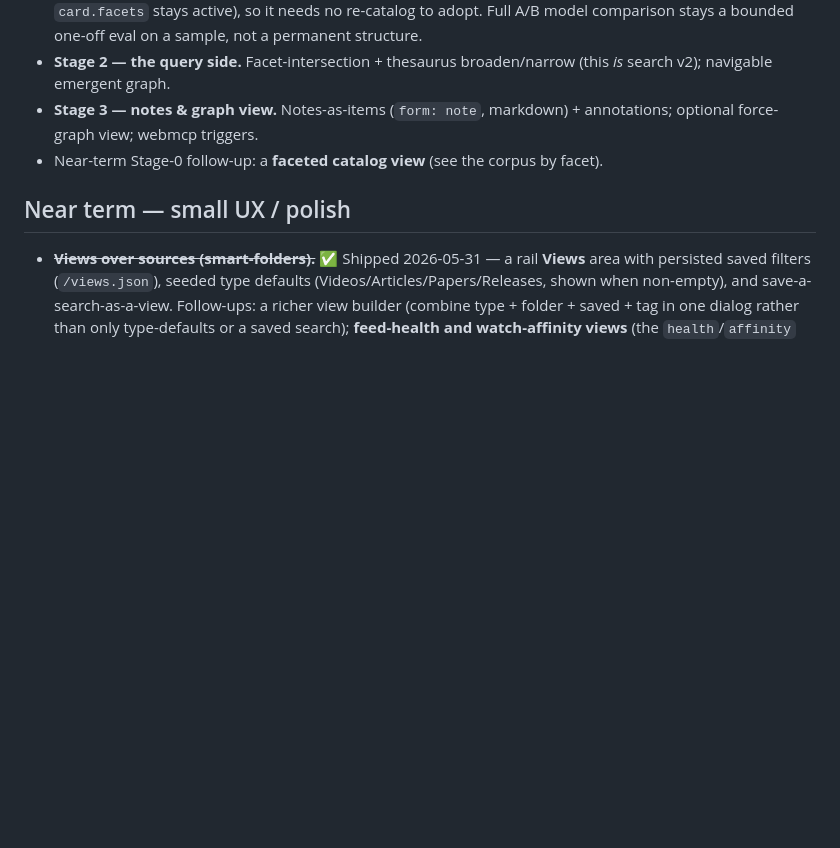
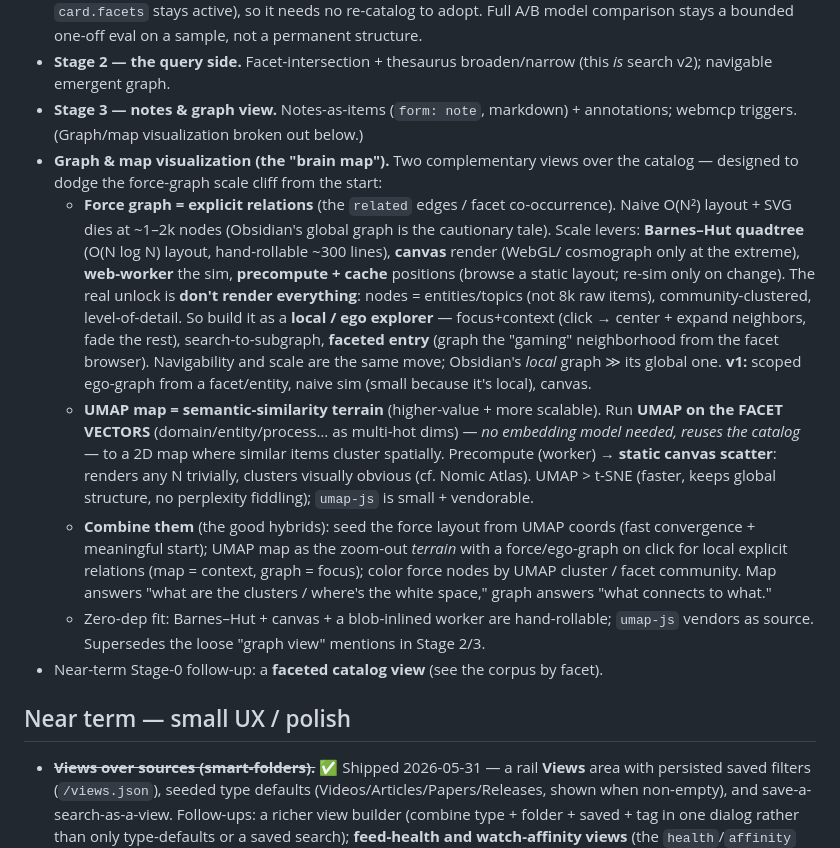
Before and after one commit to gentropic/weir, a Markdown page: ROADMAP.md, the part around the change. Rendered like a GitHub page; blank space fills up the shorter version.

Commit message:
roadmap: graph & map visualization (force ego-explorer + UMAP-on-facets map)
Capture the design so "build a graph" doesn't hit the Obsidian hairball cliff:
- Force graph = explicit relations; naive O(N²)+SVG dies ~1-2k. Scale via
  Barnes-Hut (O(N log N)), canvas, worker, precompute+cache — but the real unlock
  is NOT rendering everything: entity/topic nodes (not 8k items), clustering, and
  a LOCAL/ego explorer (focus+context, search-to-subgraph, faceted entry).
  Navigability == scale. v1 = scoped ego-graph from a facet/entity.
- UMAP map = semantic-similarity terrain on the FACET VECTORS (no embedding model
  — reuses the catalog), precomputed → static canvas scatter that renders any N;
  clusters legible. UMAP > t-SNE; umap-js vendorable. The higher-value brain map.
- Hybrids: seed force layout from UMAP coords; UMAP terrain + ego-graph on click;
  color by UMAP/community. Map = clusters/white-space, graph = connections.
- Zero-dep fit noted. Supersedes the loose Stage-2/3 graph mentions.

Docs only — running catalog untouched.

Co-Authored-By: Claude Opus 4.8 (1M context) <noreply@anthropic.com>

```diff
--- a/ROADMAP.md
+++ b/ROADMAP.md
@@ -46,7 +46,37 @@ the trigger/query layer on top.
 - **Stage 2 — the query side.** Facet-intersection + thesaurus broaden/narrow (this
   *is* search v2); navigable emergent graph.
 - **Stage 3 — notes & graph view.** Notes-as-items (`form: note`, markdown) +
-  annotations; optional force-graph view; webmcp triggers.
+  annotations; webmcp triggers. (Graph/map visualization broken out below.)
+- **Graph & map visualization (the "brain map").** Two complementary views over
+  the catalog — designed to dodge the force-graph scale cliff from the start:
+  - **Force graph = explicit relations** (the `related` edges / facet
+    co-occurrence). Naive O(N²) layout + SVG dies at ~1–2k nodes (Obsidian's
+    global graph is the cautionary tale). Scale levers: **Barnes–Hut quadtree**
+    (O(N log N) layout, hand-rollable ~300 lines), **canvas** render (WebGL/
+    cosmograph only at the extreme), **web-worker** the sim, **precompute + cache**
+    positions (browse a static layout; re-sim only on change). The real unlock is
+    **don't render everything**: nodes = entities/topics (not 8k raw items),
+    community-clustered, level-of-detail. So build it as a **local / ego explorer**
+    — focus+context (click → center + expand neighbors, fade the rest),
+    search-to-subgraph, **faceted entry** (graph the "gaming" neighborhood from the
+    facet browser). Navigability and scale are the same move; Obsidian's *local*
+    graph ≫ its global one. **v1:** scoped ego-graph from a facet/entity, naive sim
+    (small because it's local), canvas.
+  - **UMAP map = semantic-similarity terrain** (higher-value + more scalable). Run
+    **UMAP on the FACET VECTORS** (domain/entity/process… as multi-hot dims) — *no
+    embedding model needed, reuses the catalog* — to a 2D map where similar items
+    cluster spatially. Precompute (worker) → **static canvas scatter**: renders any
+    N trivially, clusters visually obvious (cf. Nomic Atlas). UMAP > t-SNE (faster,
+    keeps global structure, no perplexity fiddling); `umap-js` is small + vendorable.
+  - **Combine them** (the good hybrids): seed the force layout from UMAP coords
+    (fast convergence + meaningful start); UMAP map as the zoom-out *terrain* with a
+    force/ego-graph on click for local explicit relations (map = context, graph =
+    focus); color force nodes by UMAP cluster / facet community. Map answers "what
+    are the clusters / where's the white space," graph answers "what connects to
+    what."
+  - Zero-dep fit: Barnes–Hut + canvas + a blob-inlined worker are hand-rollable;
+    `umap-js` vendors as source. Supersedes the loose "graph view" mentions in
+    Stage 2/3.
 - Near-term Stage-0 follow-up: a **faceted catalog view** (see the corpus by facet).
 
 ## Near term — small UX / polish
```
